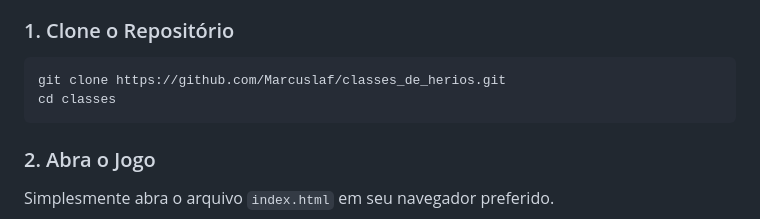
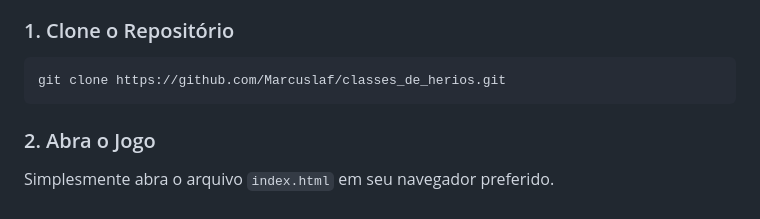
Before and after one commit to Marcuslaf/desafio_classes_de_herois, a Markdown page: README.md, the part around the change. GitHub-like rendering.

````diff
--- a/README.md
+++ b/README.md
@@ -70,7 +70,6 @@ Classe Heroi {
 ### 1. Clone o Repositório
 ```bash
 git clone https://github.com/Marcuslaf/classes_de_herios.git
-cd classes
 ```
 
 ### 2. Abra o Jogo
````
